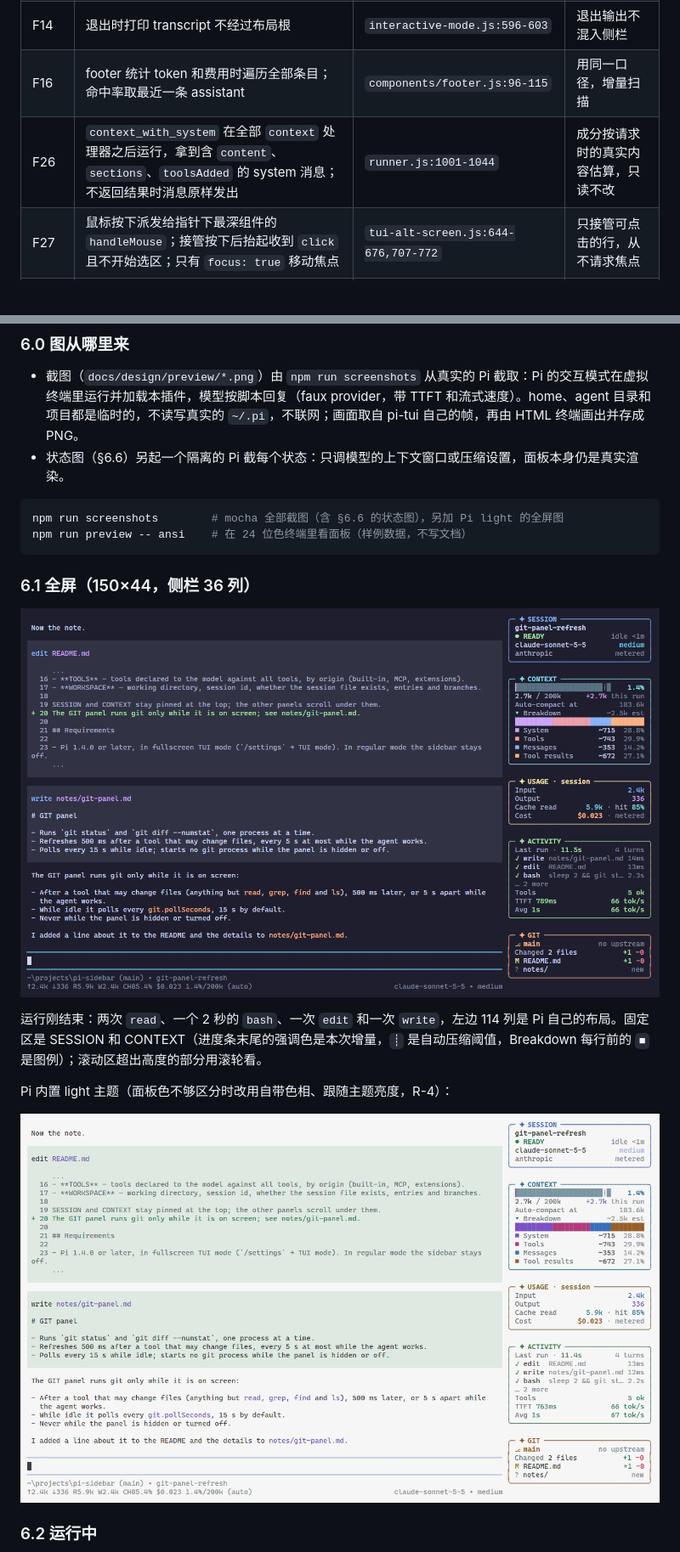
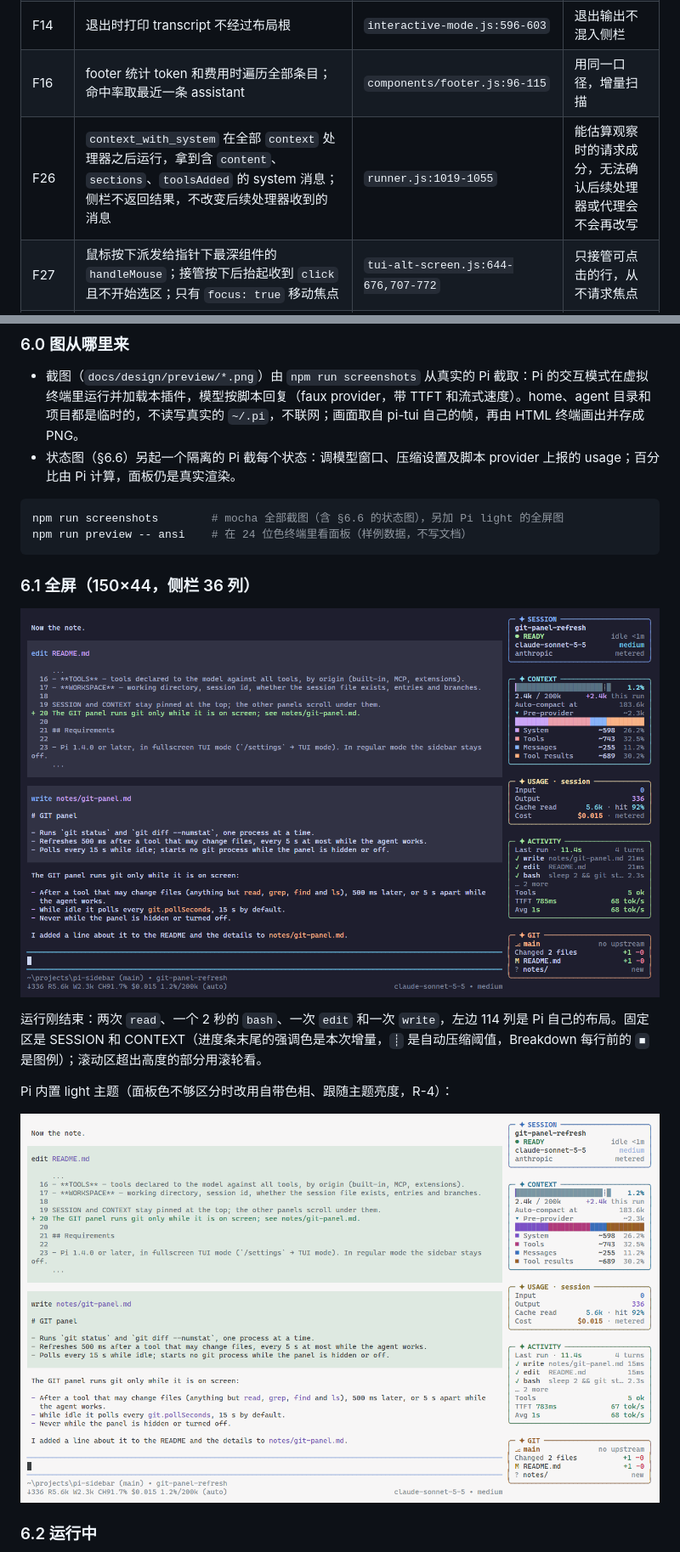
Before and after one commit to OldSuns/pi-sidebar, a Markdown page: docs/design/pi-sidebar-design.md, 2 parts joined by grey strips. Shown at 85% size. GitHub-like rendering; pictures changed too: docs/design/preview/pi-fullscreen-light.png, docs/design/preview/pi-fullscreen-mocha.png; blank space fills up the shorter version.

````diff
--- a/docs/design/pi-sidebar-design.md
+++ b/docs/design/pi-sidebar-design.md
@@ -38,7 +38,7 @@
 | F11 | 编辑器下方的 widget 容器不加空行 | `interactive-mode.js:1938-1951` | 0 行 HostProbe 放在这里，主窗口无变化 |
 | F14 | 退出时打印 transcript 不经过布局根 | `interactive-mode.js:596-603` | 退出输出不混入侧栏 |
 | F16 | footer 统计 token 和费用时遍历全部条目；命中率取最近一条 assistant | `components/footer.js:96-115` | 用同一口径，增量扫描 |
-| F26 | `context_with_system` 在全部 `context` 处理器之后运行，拿到含 `content`、`sections`、`toolsAdded` 的 system 消息；不返回结果时消息原样发出 | `runner.js:1001-1044` | 成分按请求时的真实内容估算，只读不改 |
+| F26 | `context_with_system` 在全部 `context` 处理器之后运行，拿到含 `content`、`sections`、`toolsAdded` 的 system 消息；侧栏不返回结果，不改变后续处理器收到的消息 | `runner.js:1019-1055` | 能估算观察时的请求成分，无法确认后续处理器或代理会不会再改写 |
 | F27 | 鼠标按下派发给指针下最深组件的 `handleMouse`；接管按下后抬起收到 `click` 且不开始选区；只有 `focus: true` 移动焦点 | `tui-alt-screen.js:644-676,707-772` | 只接管可点击的行，从不请求焦点 |
 | F28 | `estimateTokens()` 从包入口导出：字符数 / 4 向上取整，图片按 4800；不认识的角色返回 0；工具参数未到时抛错 | `compaction.js:182-252` | 成分与 Pi 同一口径，异常时同规则兜底 |
 | F31 | `pi.exec` 以 `shell: false` 启动，只支持 `cwd`、`timeout`、`signal` | `exec.js:10-73` | git 加固只能靠命令行参数（SEC-1） |
@@ -309,7 +309,7 @@ mouse click ─► handleMouse ─► controller.act(action) ─► 设置 / 展
 ### 6.0 图从哪里来
 
 - 截图（`docs/design/preview/*.png`）由 `npm run screenshots` 从真实的 Pi 截取：Pi 的交互模式在虚拟终端里运行并加载本插件，模型按脚本回复（faux provider，带 TTFT 和流式速度）。home、agent 目录和项目都是临时的，不读写真实的 `~/.pi`，不联网；画面取自 pi-tui 自己的帧，再由 HTML 终端画出并存成 PNG。
-- 状态图（§6.6）另起一个隔离的 Pi 截每个状态：只调模型的上下文窗口或压缩设置，面板本身仍是真实渲染。
+- 状态图（§6.6）另起一个隔离的 Pi 截每个状态：调模型窗口、压缩设置及脚本 provider 上报的 usage；百分比由 Pi 计算，面板仍是真实渲染。
 
 ```bash
 npm run screenshots        # mocha 全部截图（含 §6.6 的状态图），另加 Pi light 的全屏图
````
Also changed, not shown: other parts of docs/design/pi-sidebar-design.md (+9 -9 lines), README.md (+6 -2 lines), docs/design/preview/context-states-mocha.png, docs/design/preview/pi-narrow-mocha.png, docs/design/preview/sidebar-clicks-mocha.png, docs/design/preview/sidebar-running-mocha.png, 7 other files.
